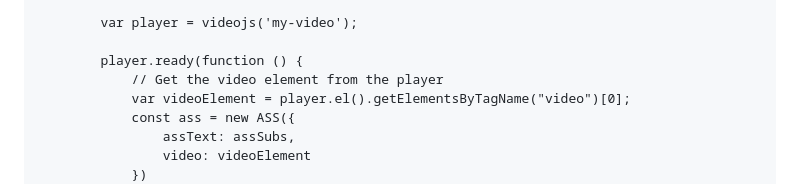
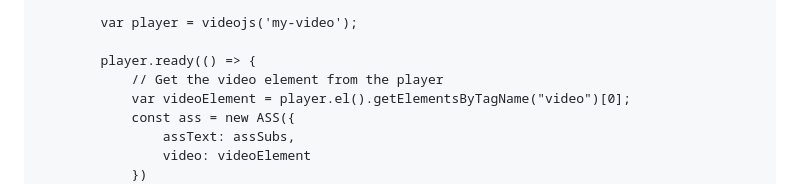
Before and after one commit to luxluth/ass-html5, a Markdown page: README.md, the part around the change. Rendered like a GitHub page.

```diff
--- a/README.md
+++ b/README.md
@@ -154,7 +154,7 @@ In the `script` tag :
 
         var player = videojs('my-video');
 
-        player.ready(function () {
+        player.ready(() => {
             // Get the video element from the player
             var videoElement = player.el().getElementsByTagName("video")[0];
             const ass = new ASS({
```
